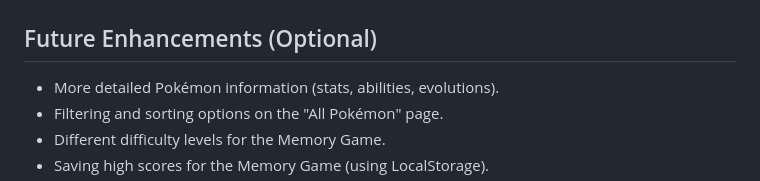
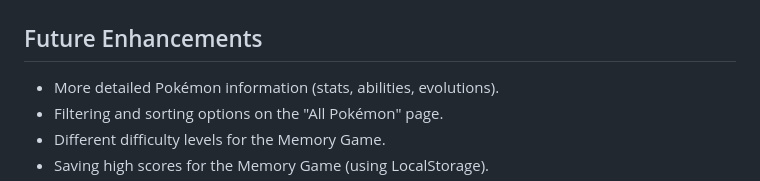
Before and after one commit to Aldonvacriates/poke-vision-app, a Markdown page: README.md, the part around the change. Drawn GitHub-style.

Commit message:
For the future

```diff
--- a/README.md
+++ b/README.md
@@ -92,7 +92,7 @@ To run this project locally, follow these steps:
 
 
 
-## Future Enhancements (Optional)
+## Future Enhancements
 
 *   More detailed Pokémon information (stats, abilities, evolutions).
 *   Filtering and sorting options on the "All Pokémon" page.
```
